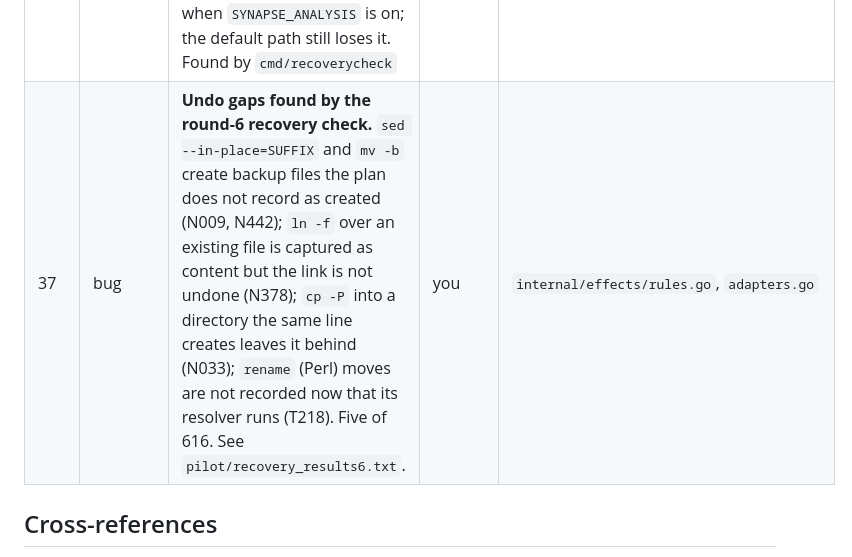
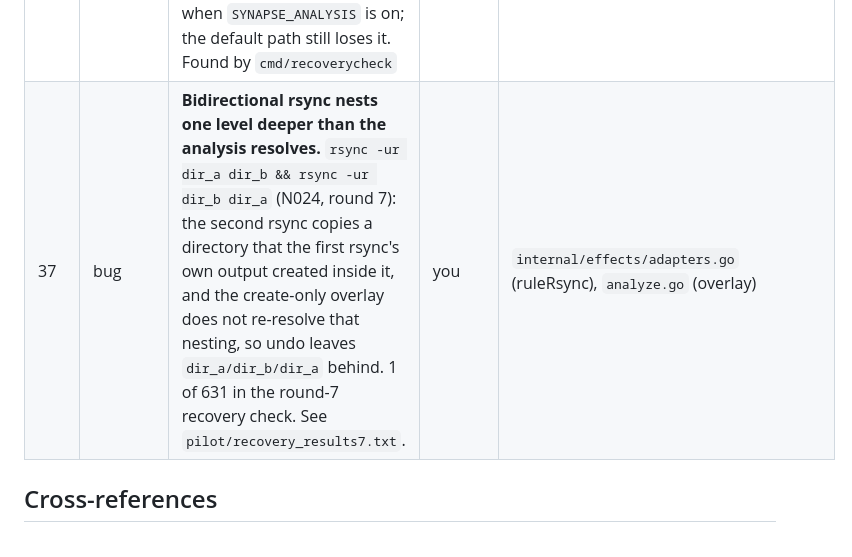
Before and after one commit to willardcsoriano/thesis, a Markdown page: docs/open-problems.md, the part around the change. Drawn GitHub-style.

```diff
--- a/docs/open-problems.md
+++ b/docs/open-problems.md
@@ -50,7 +50,7 @@ This is the live register of everything currently broken, blocked, or undecided.
 | 27 | gap | The list-versus-analysis pilot (rounds 1, 2, 2b, 3, 2026-09-20) is single-annotator and small. Round 3 is held out (frozen analyser, fresh sample) and all three pre-registered rules pass, but it has 11 unambiguous dangerous commands, labels and rule table share an author, and round 2b's fixtures were post hoc. A second annotator and a sample large enough to bound the silent-loss rate are still needed | you | `algorithms.md` "Pilot", `prototype/pilot/` |
 | 26 | bug | `runLoop`'s step-cap message contradicts a successful last step. After `ls -ld ~/Downloads` returned exit 0 with real output on step 5, the loop still printed "step limit reached ... without the task being reported complete" plus a fabricated "There is no folder called downloads here" — the cap-reached path doesn't check whether the last step actually succeeded before composing its message. Found 2026-09-17, same run as row 25 | us | `runLoop` in `cmd/synapse` |
 | 36 | bug | `mv a b` onto an existing file is classified Reversible by the list and cannot be undone by the directory-diff mechanism: the moved data is overwritten and `a` is lost. The analysis closes it (`internal/gate` captures the destination and records the move), but only when `SYNAPSE_ANALYSIS` is on; the default path still loses it. Found by `cmd/recoverycheck` | us | `classifier`, `internal/undo`, `pilot/recovery_results.txt` |
-| 37 | bug | **Undo gaps found by the round-6 recovery check.** `sed --in-place=SUFFIX` and `mv -b` create backup files the plan does not record as created (N009, N442); `ln -f` over an existing file is captured as content but the link is not undone (N378); `cp -P` into a directory the same line creates leaves it behind (N033); `rename` (Perl) moves are not recorded now that its resolver runs (T218). Five of 616. See `pilot/recovery_results6.txt`. | you | `internal/effects/rules.go`, `adapters.go` | open |
+| 37 | bug | **Bidirectional rsync nests one level deeper than the analysis resolves.** `rsync -ur dir_a dir_b && rsync -ur dir_b dir_a` (N024, round 7): the second rsync copies a directory that the first rsync's own output created inside it, and the create-only overlay does not re-resolve that nesting, so undo leaves `dir_a/dir_b/dir_a` behind. 1 of 631 in the round-7 recovery check. See `pilot/recovery_results7.txt`. | you | `internal/effects/adapters.go` (ruleRsync), `analyze.go` (overlay) | open |
 
 ## Cross-references
 
```
Also changed, not shown: docs/algorithms.md (+23 -0 lines).
